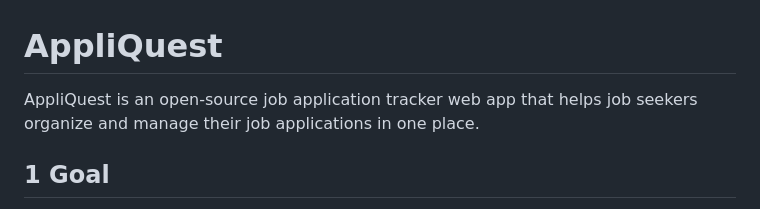
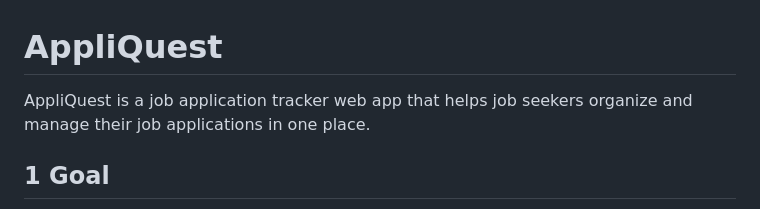
Before and after one commit to noushin-omidvar/AppliQuest, a Markdown page: README.md, the part around the change. Drawn GitHub-style.

```diff
--- a/README.md
+++ b/README.md
@@ -1,5 +1,5 @@
 # AppliQuest
-AppliQuest is an open-source job application tracker web app that helps job seekers organize and manage their job applications in one place.
+AppliQuest is a job application tracker web app that helps job seekers organize and manage their job applications in one place.
 
 ## 1 Goal
 The primary goal of the Job Application Tracker website is to provide a centralized location for job seekers to manage all aspects of their job search. The website will allow job seekers to keep track of their job applications, organize their job search, and keep all their job search details in one place.
```
